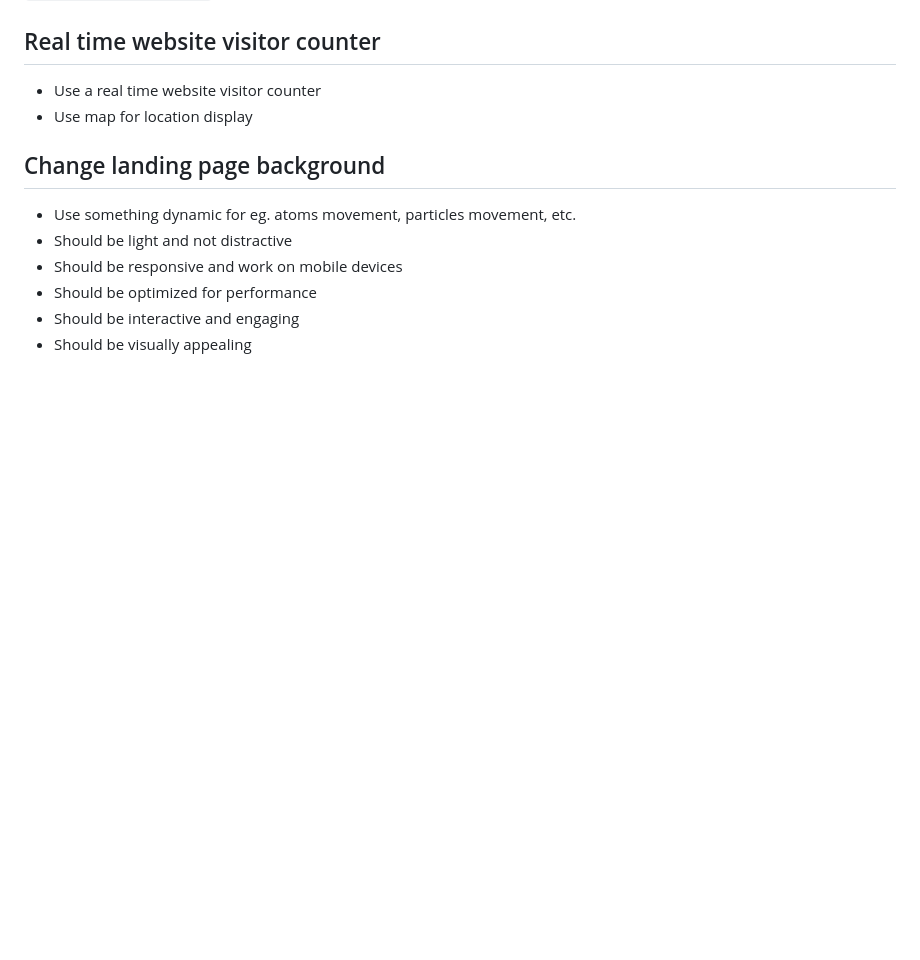
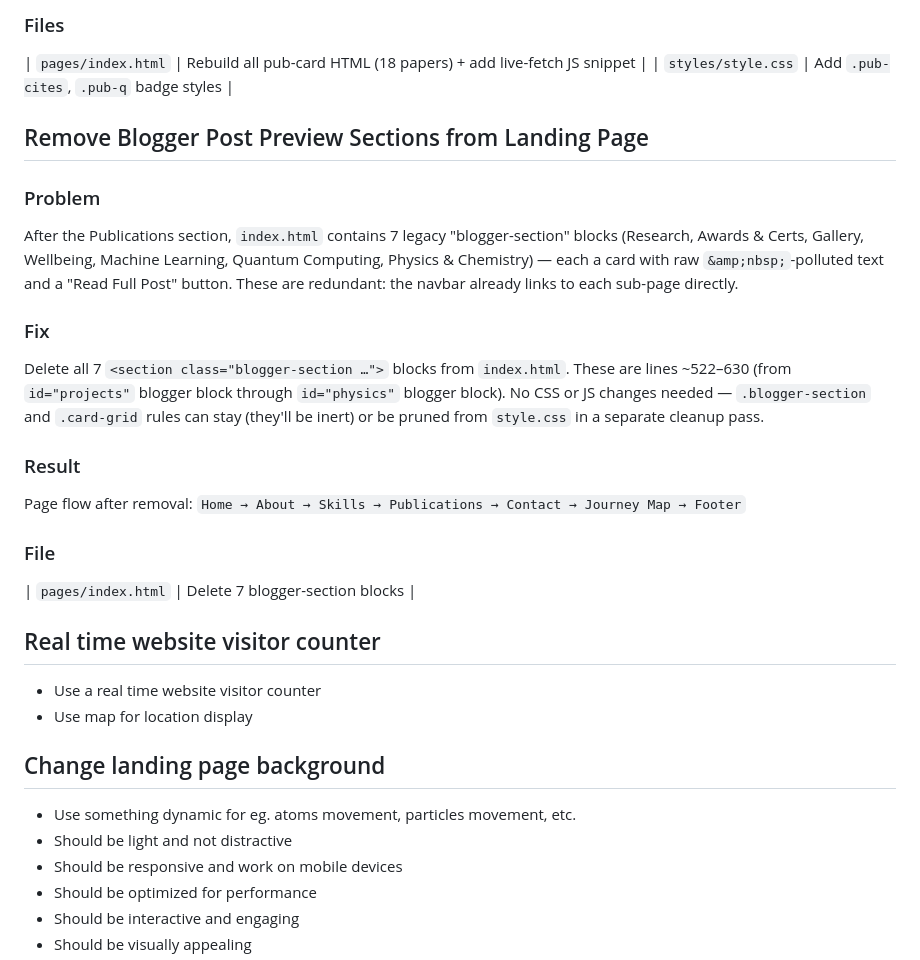
Before and after one commit to shambhuphysics/myportfolio, a Markdown page: prd.md, the part around one of its changes. Rendered like a GitHub page; blank space fills up the shorter version.

```diff
--- a/prd.md
+++ b/prd.md
@@ -86,3 +145,28 @@ Add **Teaching** as top-level item after Research:
+### Files
+| `pages/index.html` | Rebuild all pub-card HTML (18 papers) + add live-fetch JS snippet |
+| `styles/style.css` | Add `.pub-cites`, `.pub-q` badge styles |
+
+## Remove Blogger Post Preview Sections from Landing Page
+
+### Problem
+After the Publications section, `index.html` contains 7 legacy "blogger-section" blocks
+(Research, Awards & Certs, Gallery, Wellbeing, Machine Learning, Quantum Computing,
+Physics & Chemistry) — each a card with raw `&amp;nbsp;`-polluted text and a "Read Full Post"
+button. These are redundant: the navbar already links to each sub-page directly.
+
+### Fix
+Delete all 7 `<section class="blogger-section …">` blocks from `index.html`.
+These are lines ~522–630 (from `id="projects"` blogger block through `id="physics"` blogger block).
+No CSS or JS changes needed — `.blogger-section` and `.card-grid` rules can stay (they'll be
+inert) or be pruned from `style.css` in a separate cleanup pass.
+
+### Result
+Page flow after removal:
+`Home → About → Skills → Publications → Contact → Journey Map → Footer`
+
+### File
+| `pages/index.html` | Delete 7 blogger-section blocks |
+
 ## Real time website visitor counter
 
 - Use a real time website visitor counter
```
Also changed, not shown: other parts of prd.md (+59 -0 lines).
